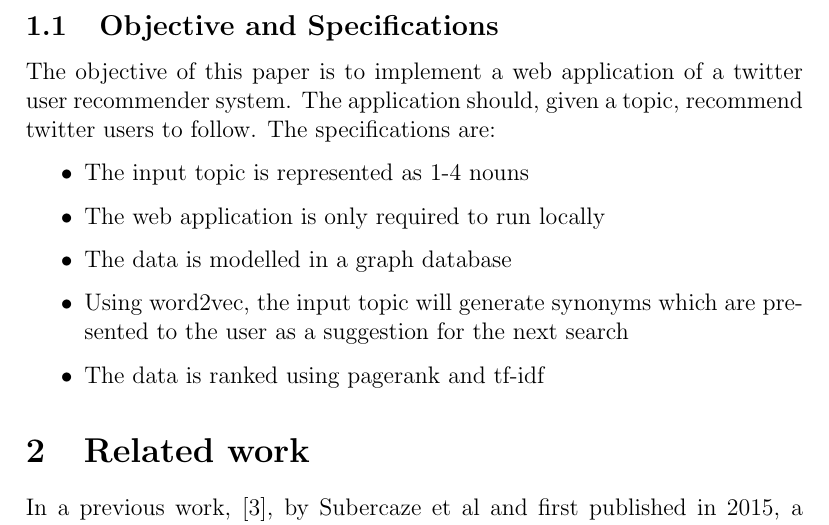
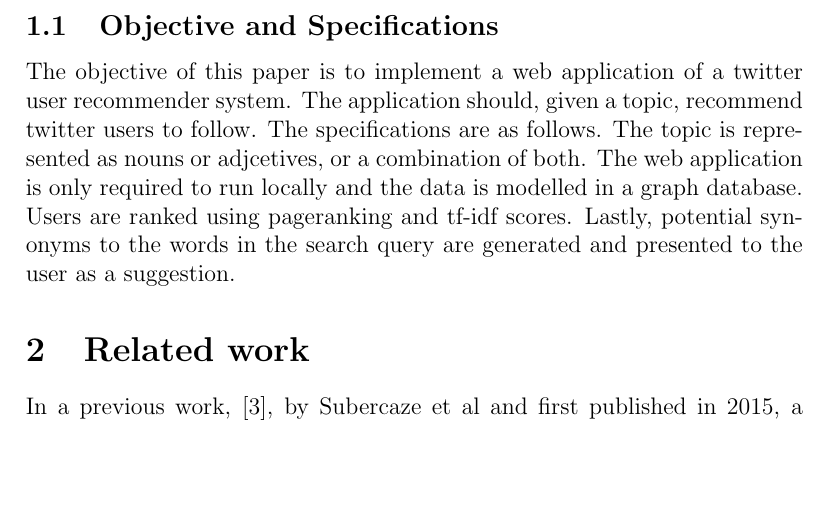
Before and after one commit to helderm/stalkr, a LaTeX paper (tex/report.tex, which reads tex/introduction.tex): part of page 3 of 12, cut so that both start at the same text, the shorter picture padded with empty space. Compiled offline with pdfLaTeX.

Commit message:
removed bullet list from intro, and replaced with common text.

```diff
--- a/tex/introduction.tex
+++ b/tex/introduction.tex
@@ -4,11 +4,4 @@
 With the increase of information available on the internet, information retrieval is an important topic of today. The popularity of social media, such as Facebook and Twitter, has contributed to the explosion of data and a demand for large growing databases. Recommender systems perform retrieval of information deemed relevant or of interest to a user, using relevance feedback, user ratings, user history or other information which may help determine the user’s interests. A few topics of the research on content-based recommender systems are documents [1] [2] and user recommendation [3] systems. These aim to quickly extract and present relevant data to a user from large data. Therefore it is essential for enhancing the user’s experience on social media or on commercial sites.
 
 \subsection{Objective and Specifications}
-The objective of this paper is to implement a web application of a twitter user recommender system. The application should, given a topic, recommend twitter users to follow. The specifications are:
-\begin{itemize}
-\item The input topic is represented as 1-4 nouns
-\item The web application is only required to run locally
-\item The data is modelled in a graph database
-\item Using word2vec, the input topic will generate synonyms which are presented to the user as a suggestion for the next search
-\item The data is ranked using pagerank and tf-idf
-\end{itemize}
+The objective of this paper is to implement a web application of a twitter user recommender system. The application should, given a topic, recommend twitter users to follow. The specifications are as follows. The topic is represented as nouns or adjcetives, or a combination of both. The web application is only required to run locally and the data is modelled in a graph database. Users are ranked using pageranking and tf-idf scores. Lastly, potential synonyms to the words in the search query are generated and presented to the user as a suggestion.
```
